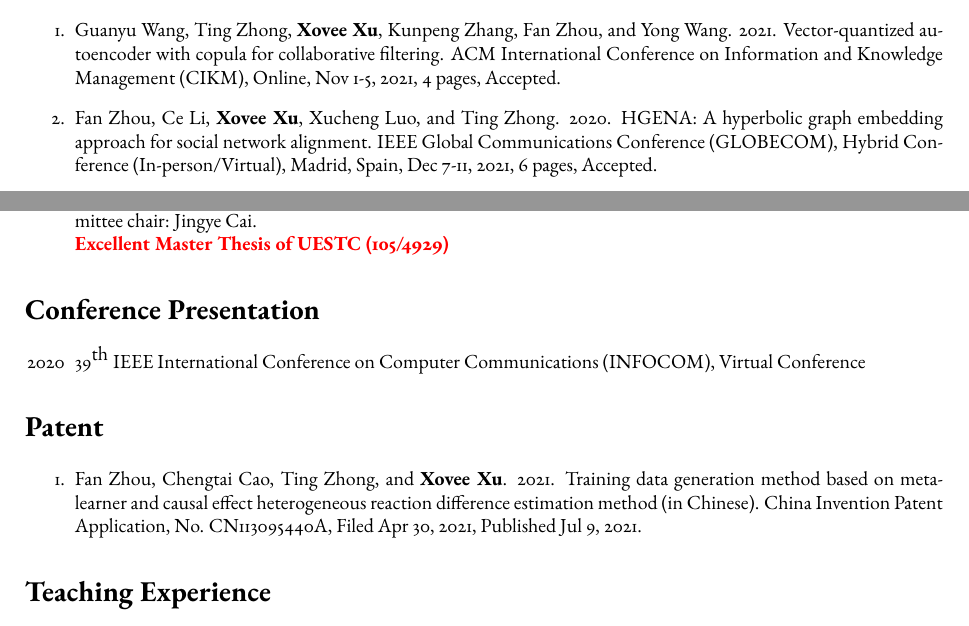
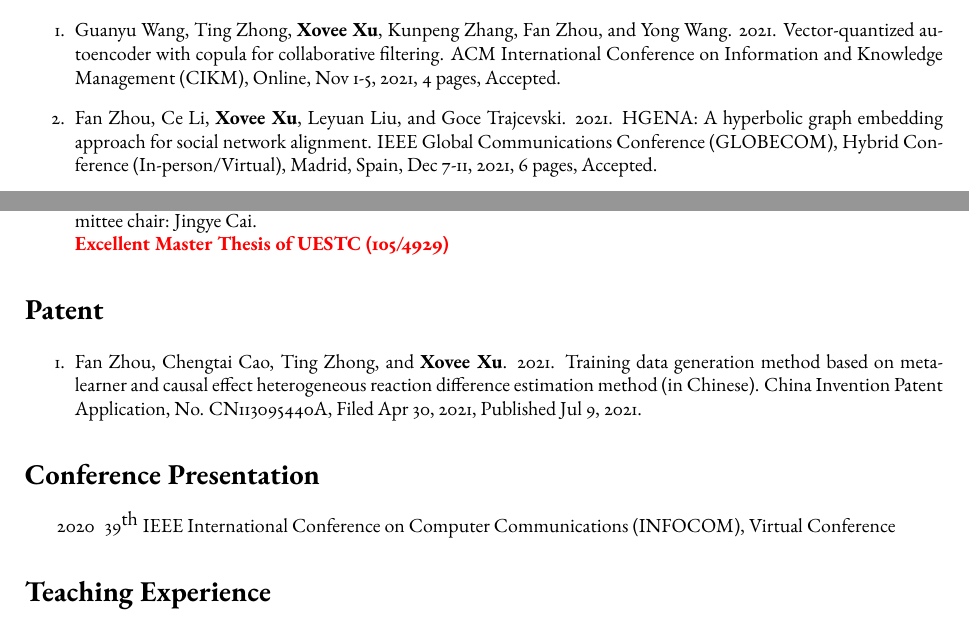
Before and after one commit to shmizhang/xovee.github.io, a LaTeX CV (archive/cv/cv.tex, which reads archive/cv/article.tex): two parts of pages 2 and 4 of 5, joined at a grey line, cut so that both start at the same text. Compiled offline with pdfLaTeX; a missing font is replaced by an installed copy or a similar font.

Commit message:
minor errors fixed.

```diff
--- a/archive/cv/article.tex
+++ b/archive/cv/article.tex
@@ -17,7 +17,7 @@ Science of science
 
 \begin{enumerate}[resume]
     \item Guanyu Wang, Ting Zhong, \textbf{Xovee Xu}, Kunpeng Zhang, Fan Zhou, and Yong Wang. 2021. Vector-quantized autoencoder with copula for collaborative filtering. ACM International Conference on Information and Knowledge Management (CIKM), Online, Nov 1-5, 2021, 4 pages, Accepted.
-    \item Fan Zhou, Ce Li, \textbf{Xovee Xu}, Xucheng Luo, and Ting Zhong. 2020. HGENA: A hyperbolic graph embedding approach for social network alignment. IEEE Global Communications Conference (GLOBECOM), Hybrid Conference (In-person/Virtual), Madrid, Spain, Dec 7-11, 2021, 6 pages, Accepted.
+    \item Fan Zhou, Ce Li, \textbf{Xovee Xu}, Leyuan Liu, and Goce Trajcevski. 2021. HGENA: A hyperbolic graph embedding approach for social network alignment. IEEE Global Communications Conference (GLOBECOM), Hybrid Conference (In-person/Virtual), Madrid, Spain, Dec 7-11, 2021, 6 pages, Accepted.
     \item Fan Zhou, Liu Yu, \textbf{Xovee Xu}*, and Goce Trajcevski. 2021. Decoupling representation and regressor for long-tailed information cascade prediction. International ACM SIGIR Conference on Research and Development in Information Retrieval (SIGIR), Virtual Event, Jul 11-15, 2021, pp. 1875-1879, doi:\href{https://doi.org/10.1145/3404835.3463104}{10.1145/3404835.3463104}
     \item Fan Zhou, Xiuxiu \swashQ i, \textbf{Xovee Xu}, Jiahao Wang*, Ting Zhong, and Goce Trajcevski. 2020. Meta-learned user preference for topic participation prediction. IEEE Global Communications Conference (GLOBECOM), Virtual Conference, Dec 7-11, 2020, 6 pages, doi:\href{https://doi.org/10.1109/GLOBECOM42002.2020.9322197}{10.1109/GLOBECOM42002.2020.9322197}
     \item Fan Zhou, Zijing Wen, Ting Zhong*, Goce Trajcevski, \textbf{Xovee Xu}, and Leyuan Liu. 2020. Unsupervised user identity linkage via graph neural networks. IEEE Global Communications Conference (GLOBECOM), Virtual Conference, Dec 7-11, 2020, 6 pages, doi:\href{https://doi.org/10.1109/GLOBECOM42002.2020.9322311}{10.1109/GLOBECOM42002.2020.9322311}
@@ -60,3 +60,10 @@ Science of science
     \item Xovee Xu. 2021. A research of information diffusion models and popularity prediction using graph neural networks (in Chinese). Master's Thesis. School of Information and Software Engineering, University of Electronic Science and Technology of China (UESTC), Chengdu, Sichuan, China, Jun 2021, 93 pages. Supervisors: Ting Zhong. Committee chair: Jingye Cai. \newline
     \textbf{\color{red}Excellent Master Thesis of UESTC (105/4929)}
 \end{enumerate}
+
+% patent
+\section*{Patent}
+
+\begin{enumerate}
+    \item Fan Zhou, Chengtai Cao, Ting Zhong, and \textbf{Xovee Xu}. 2021. Training data generation method based on meta-learner and causal effect heterogeneous reaction difference estimation method (in Chinese). China Invention Patent Application, No. CN113095440A, Filed Apr 30, 2021, Published Jul 9, 2021.
+\end{enumerate}
```
Also changed, not shown: archive/cv/cv.tex (+0 -7 lines), archive/cv/talk.tex (+1 -1 lines), archive/cv/cv.pdf.
